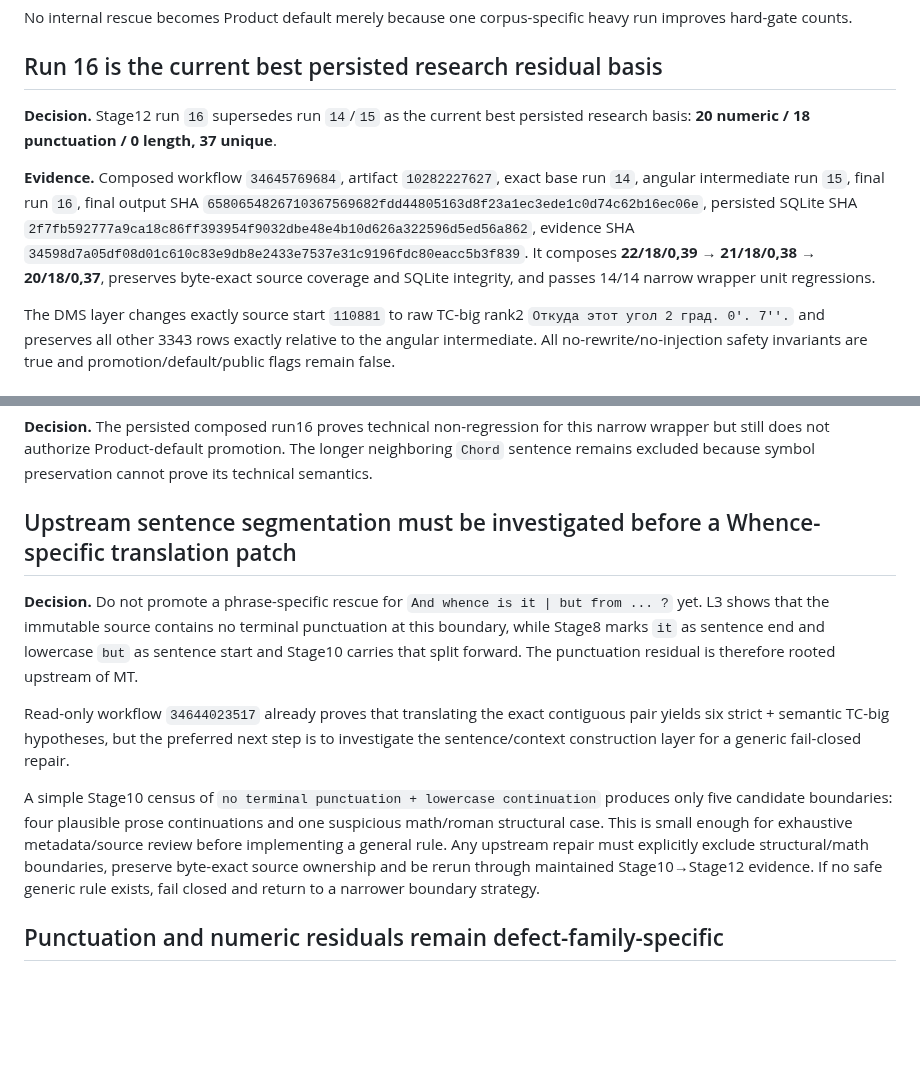
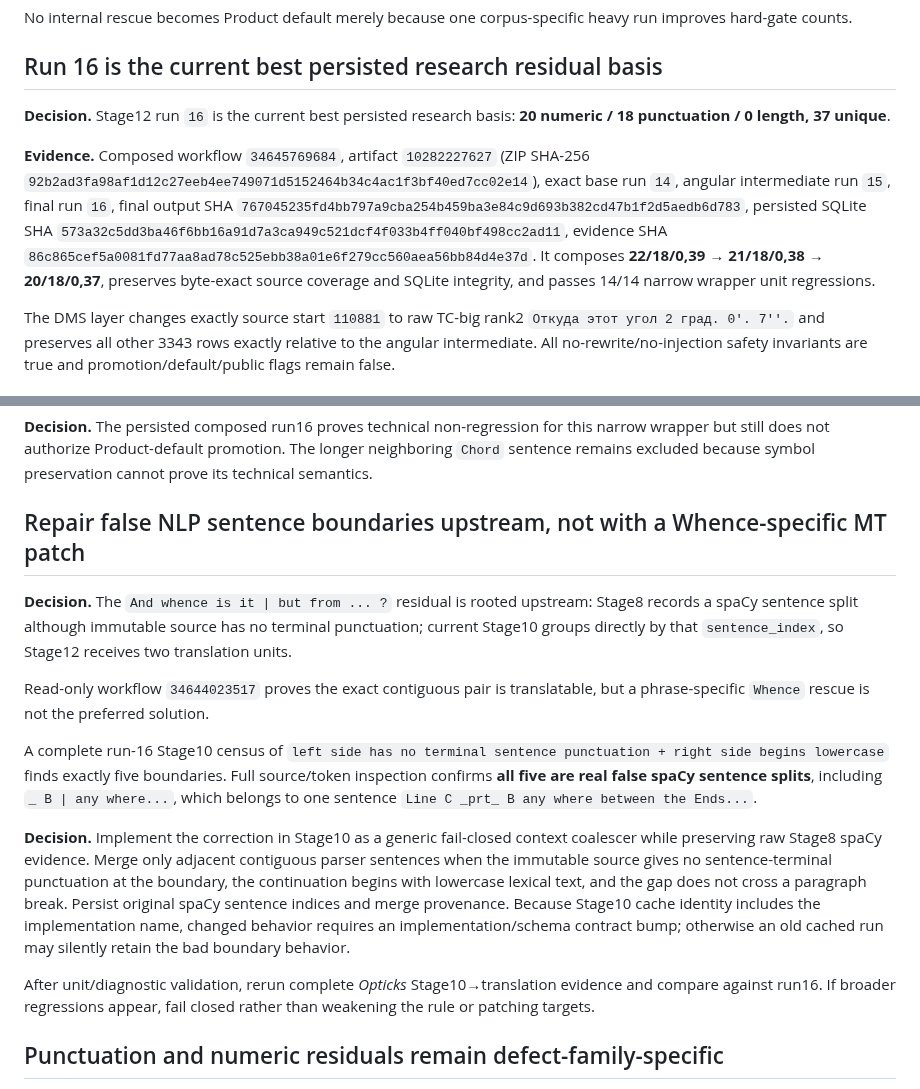
Before and after one commit to oss-lk/gerkonkv-site, a Markdown page: docs/memory/DECISIONS.md, 2 parts joined by grey strips. GitHub-like rendering; blank space fills up the shorter version.

Commit message:
Correct run 16 evidence identities and boundary decision

```diff
--- a/docs/memory/DECISIONS.md
+++ b/docs/memory/DECISIONS.md
@@ -38,9 +38,9 @@ No internal rescue becomes Product default merely because one corpus-specific he
 
 ## Run 16 is the current best persisted research residual basis
 
-**Decision.** Stage12 run `16` supersedes run `14`/`15` as the current best persisted research basis: **20 numeric / 18 punctuation / 0 length, 37 unique**.
+**Decision.** Stage12 run `16` is the current best persisted research basis: **20 numeric / 18 punctuation / 0 length, 37 unique**.
 
-**Evidence.** Composed workflow `34645769684`, artifact `10282227627`, exact base run `14`, angular intermediate run `15`, final run `16`, final output SHA `6580654826710367569682fdd44805163d8f23a1ec3ede1c0d74c62b16ec06e`, persisted SQLite SHA `2f7fb592777a9ca18c86ff393954f9032dbe48e4b10d626a322596d5ed56a862`, evidence SHA `34598d7a05df08d01c610c83e9db8e2433e7537e31c9196fdc80eacc5b3f839`. It composes **22/18/0,39 → 21/18/0,38 → 20/18/0,37**, preserves byte-exact source coverage and SQLite integrity, and passes 14/14 narrow wrapper unit regressions.
+**Evidence.** Composed workflow `34645769684`, artifact `10282227627` (ZIP SHA-256 `92b2ad3fa98af1d12c27eeb4ee749071d5152464b34c4ac1f3bf40ed7cc02e14`), exact base run `14`, angular intermediate run `15`, final run `16`, final output SHA `767045235fd4bb797a9cba254b459ba3e84c9d693b382cd47b1f2d5aedb6d783`, persisted SQLite SHA `573a32c5dd3ba46f6bb16a91d7a3ca949c521dcf4f033b4ff040bf498cc2ad11`, evidence SHA `86c865cef5a0081fd77aa8ad78c525ebb38a01e6f279cc560aea56bb84d4e37d`. It composes **22/18/0,39 → 21/18/0,38 → 20/18/0,37**, preserves byte-exact source coverage and SQLite integrity, and passes 14/14 narrow wrapper unit regressions.
 
 The DMS layer changes exactly source start `110881` to raw TC-big rank2 `Откуда этот угол 2 град. 0'. 7''.` and preserves all other 3343 rows exactly relative to the angular intermediate. All no-rewrite/no-injection safety invariants are true and promotion/default/public flags remain false.
 
@@ -52,13 +52,17 @@ The run-14 failure `Whence this Angle is 2 deg. 0'. 7''. ` → `Откуда у
 
 **Decision.** The persisted composed run16 proves technical non-regression for this narrow wrapper but still does not authorize Product-default promotion. The longer neighboring `Chord` sentence remains excluded because symbol preservation cannot prove its technical semantics.
 
-## Upstream sentence segmentation must be investigated before a Whence-specific translation patch
+## Repair false NLP sentence boundaries upstream, not with a Whence-specific MT patch
 
-**Decision.** Do not promote a phrase-specific rescue for `And whence is it | but from ... ?` yet. L3 shows that the immutable source contains no terminal punctuation at this boundary, while Stage8 marks `it` as sentence end and lowercase `but` as sentence start and Stage10 carries that split forward. The punctuation residual is therefore rooted upstream of MT.
+**Decision.** The `And whence is it | but from ... ?` residual is rooted upstream: Stage8 records a spaCy sentence split although immutable source has no terminal punctuation; current Stage10 groups directly by that `sentence_index`, so Stage12 receives two translation units.
 
-Read-only workflow `34644023517` already proves that translating the exact contiguous pair yields six strict + semantic TC-big hypotheses, but the preferred next step is to investigate the sentence/context construction layer for a generic fail-closed repair.
+Read-only workflow `34644023517` proves the exact contiguous pair is translatable, but a phrase-specific `Whence` rescue is not the preferred solution.
 
-A simple Stage10 census of `no terminal punctuation + lowercase continuation` produces only five candidate boundaries: four plausible prose continuations and one suspicious math/roman structural case. This is small enough for exhaustive metadata/source review before implementing a general rule. Any upstream repair must explicitly exclude structural/math boundaries, preserve byte-exact source ownership and be rerun through maintained Stage10→Stage12 evidence. If no safe generic rule exists, fail closed and return to a narrower boundary strategy.
+A complete run-16 Stage10 census of `left side has no terminal sentence punctuation + right side begins lowercase` finds exactly five boundaries. Full source/token inspection confirms **all five are real false spaCy sentence splits**, including `_ B | any where...`, which belongs to one sentence `Line C _prt_ B any where between the Ends...`.
+
+**Decision.** Implement the correction in Stage10 as a generic fail-closed context coalescer while preserving raw Stage8 spaCy evidence. Merge only adjacent contiguous parser sentences when the immutable source gives no sentence-terminal punctuation at the boundary, the continuation begins with lowercase lexical text, and the gap does not cross a paragraph break. Persist original spaCy sentence indices and merge provenance. Because Stage10 cache identity includes the implementation name, changed behavior requires an implementation/schema contract bump; otherwise an old cached run may silently retain the bad boundary behavior.
+
+After unit/diagnostic validation, rerun complete *Opticks* Stage10→translation evidence and compare against run16. If broader regressions appear, fail closed rather than weakening the rule or patching targets.
 
 ## Punctuation and numeric residuals remain defect-family-specific
 
```
